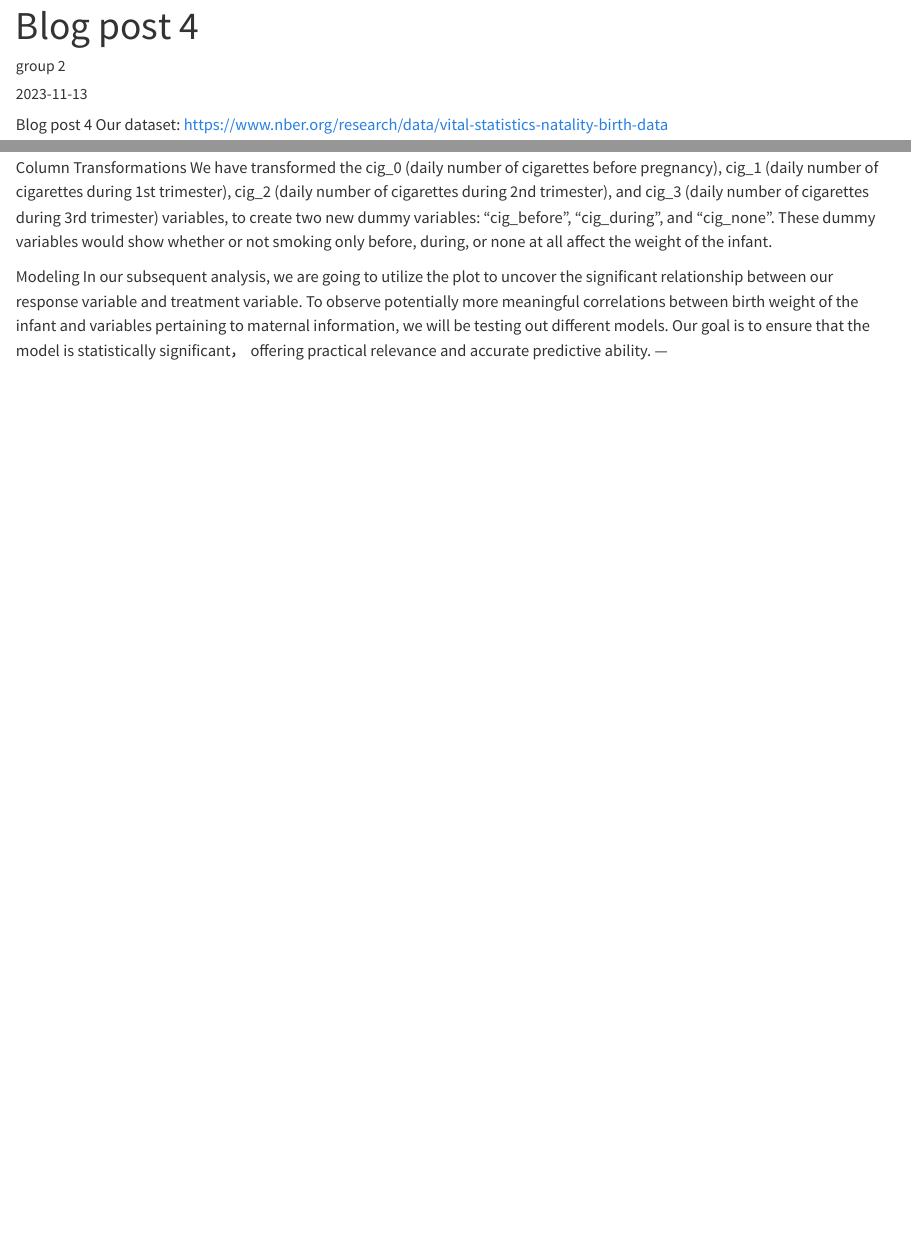
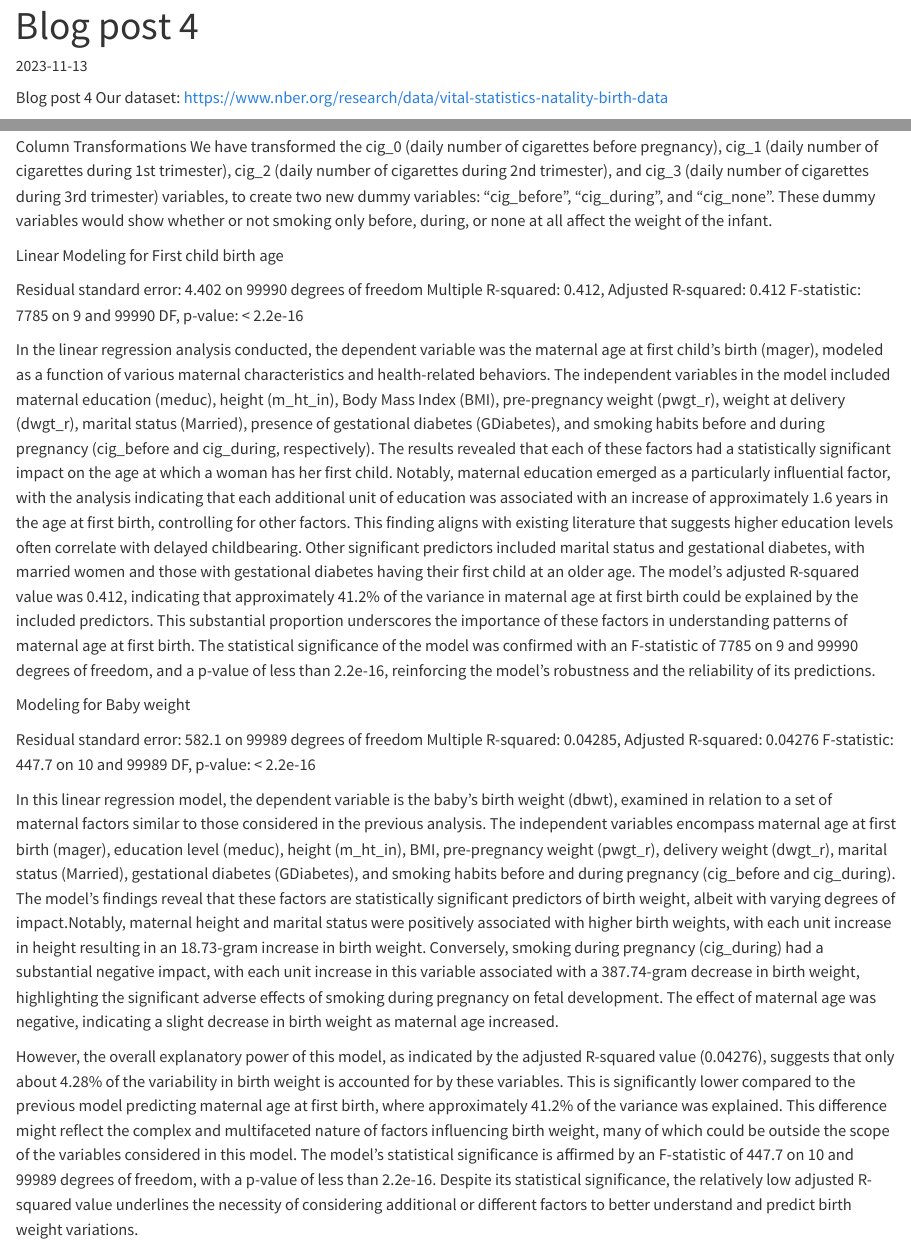
Before and after one commit to jchoi640/MA415-Project, a Quarto document (posts/2023-11-13-blog-post-4/blog-post-4.qmd): the page in a window 1100 px wide, from its top, and a second part further down, joined at a grey line. Rendered offline with R 4.5, knitr and Pandoc in place of Quarto, with nearby package versions.

Commit message:
final blog post 4

```diff
--- a/posts/2023-11-13-blog-post-4/blog-post-4.qmd
+++ b/posts/2023-11-13-blog-post-4/blog-post-4.qmd
@@ -1,8 +1,5 @@
 ---
 title: "Blog post 4"
-description:  |
-  blog post 4
-author: "group 2"
 date: "2023-11-13"
 date-modified: "2023-11-13"
 ---
@@ -28,6 +25,31 @@ As mentioned previously, the main goal of our analysis is to observe the factors
 Column Transformations
 We have transformed the cig_0 (daily number of cigarettes before pregnancy), cig_1 (daily number of cigarettes during 1st trimester), cig_2 (daily number of cigarettes during 2nd trimester), and cig_3 (daily number of cigarettes during 3rd trimester) variables, to create two new dummy variables: “cig_before”, “cig_during”, and “cig_none”. These dummy variables would show whether or not smoking only before, during, or none at all affect the weight of the infant.
 
-Modeling
-In our subsequent analysis, we are going to utilize the plot to uncover the significant relationship between our response variable and treatment variable. To observe potentially more meaningful correlations between birth weight of the infant and variables pertaining to maternal information, we will be testing out different models. Our goal is to ensure that the model is statistically significant， offering practical relevance and accurate predictive ability.
+Linear Modeling for First child birth age
+
+Residual standard error: 4.402 on 99990 degrees of freedom
+Multiple R-squared:  0.412,	Adjusted R-squared:  0.412
+F-statistic:  7785 on 9 and 99990 DF,  p-value: < 2.2e-16
+
+
+In the linear regression analysis conducted, the dependent variable was the maternal age at first child's birth (mager), modeled as a function of various maternal characteristics and health-related behaviors. The independent variables in the model included maternal education (meduc), height (m_ht_in), Body Mass Index (BMI), pre-pregnancy weight (pwgt_r), weight at delivery (dwgt_r), marital status (Married), presence of gestational diabetes (GDiabetes), and smoking habits before and during pregnancy (cig_before and cig_during, respectively). The results revealed that each of these factors had a statistically significant impact on the age at which a woman has her first child. Notably, maternal education emerged as a particularly influential factor, with the analysis indicating that each additional unit of education was associated with an increase of approximately 1.6 years in the age at first birth, controlling for other factors. This finding aligns with existing literature that suggests higher education levels often correlate with delayed childbearing. Other significant predictors included marital status and gestational diabetes, with married women and those with gestational diabetes having their first child at an older age. The model's adjusted R-squared value was 0.412, indicating that approximately 41.2% of the variance in maternal age at first birth could be explained by the included predictors. This substantial proportion underscores the importance of these factors in understanding patterns of maternal age at first birth. The statistical significance of the model was confirmed with an F-statistic of 7785 on 9 and 99990 degrees of freedom, and a p-value of less than 2.2e-16, reinforcing the model's robustness and the reliability of its predictions.
+
+Modeling for Baby weight
+
+Residual standard error: 582.1 on 99989 degrees of freedom
+Multiple R-squared:  0.04285,	Adjusted R-squared:  0.04276
+F-statistic: 447.7 on 10 and 99989 DF,  p-value: < 2.2e-16
+
+In this linear regression model, the dependent variable is the baby's birth weight (dbwt), examined in relation to a set of maternal factors similar to those considered in the previous analysis. The independent variables encompass maternal age at first birth (mager), education level (meduc), height (m_ht_in), BMI, pre-pregnancy weight (pwgt_r), delivery weight (dwgt_r), marital status (Married), gestational diabetes (GDiabetes), and smoking habits before and during pregnancy (cig_before and cig_during). The model's findings reveal that these factors are statistically significant predictors of birth weight, albeit with varying degrees of impact.Notably, maternal height and marital status were positively associated with higher birth weights, with each unit increase in height resulting in an 18.73-gram increase in birth weight. Conversely, smoking during pregnancy (cig_during) had a substantial negative impact, with each unit increase in this variable associated with a 387.74-gram decrease in birth weight, highlighting the significant adverse effects of smoking during pregnancy on fetal development. The effect of maternal age was negative, indicating a slight decrease in birth weight as maternal age increased.
+
+However, the overall explanatory power of this model, as indicated by the adjusted R-squared value (0.04276), suggests that only about 4.28% of the variability in birth weight is accounted for by these variables. This is significantly lower compared to the previous model predicting maternal age at first birth, where approximately 41.2% of the variance was explained. This difference might reflect the complex and multifaceted nature of factors influencing birth weight, many of which could be outside the scope of the variables considered in this model. The model's statistical significance is affirmed by an F-statistic of 447.7 on 10 and 99989 degrees of freedom, with a p-value of less than 2.2e-16. Despite its statistical significance, the relatively low adjusted R-squared value underlines the necessity of considering additional or different factors to better understand and predict birth weight variations.
+
+Diagram of Birth Age vs Prepreg Education Level
+![](First Kid Birth Age vs Prepreg Education Level.png)
+The "First Kid Birth Age vs Prepreg Education Level" plot graphically delineates the correlation between maternal age at the birth of the first child and the education level prior to pregnancy, with race as a categorical variable. The depicted trends across all racial groups suggest a positive association between educational attainment and the age at which a woman has her first child. This consistency in trend indicates that higher education levels are potentially correlated with delayed childbearing, a phenomenon supported by demographic studies linking educational pursuits to later maternity. The variations in trend slopes across different races may imply underlying socio-economic and cultural factors influencing reproductive decisions. The confidence intervals, while providing a measure of estimate reliability, indicate less precision at the extremes of education levels, reflecting the inherent variability and potentially lower data density at these points.
+
+
+Diagram of Birthweight vs First Kid Birth Age
+![](Birthweight vs First Kid Birth Age.png)
+The plot visualizes the association between the birth weight of a child and the maternal age at the time of the first child's birth, with race as a differentiating variable. The data suggests a non-linear relationship; for most racial groups, there is an initial increase in birth weight with maternal age, followed by a subsequent decline after a certain age threshold. The inference drawn from these trends could indicate a peak age range for optimal birth weight outcomes, which may vary by race. This peak likely reflects a complex interplay of biological and socio-economic factors, including health status and access to prenatal care. The width of the confidence intervals indicates varying degrees of certainty in the predictions, particularly at younger and older maternal ages, suggesting a need for cautious interpretation in these ranges. This pattern reiterates the significance of age as a factor in neonatal health.
 ---
```
Also changed, not shown: scripts/birth_blogpost4.R (+6 -5 lines), posts/2023-11-13-blog-post-4/Birthweight vs First Kid Birth Age.png (added), 1 other file.
